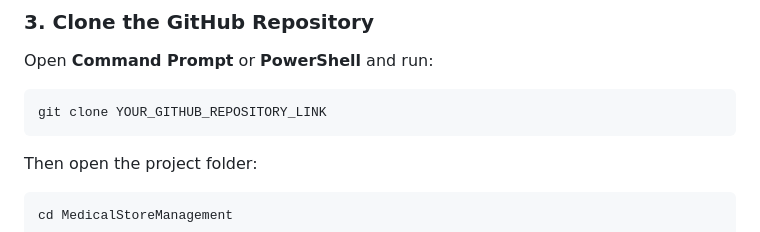
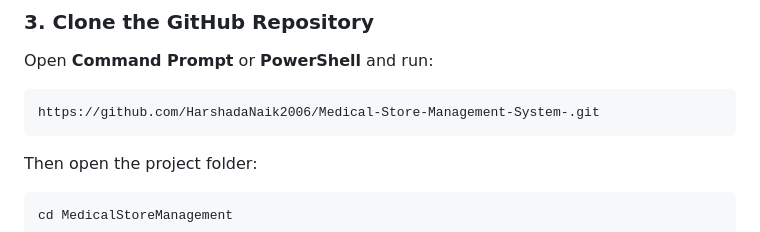
Before and after one commit to HarshadaNaik2006/Medical-Store-Management-System-, a Markdown page: README.md, the part around the change. GitHub-like rendering.

````diff
--- a/README.md
+++ b/README.md
@@ -105,7 +105,7 @@ Make sure the MongoDB server is running before starting the application.
 Open **Command Prompt** or **PowerShell** and run:
 
 ```bash
-git clone YOUR_GITHUB_REPOSITORY_LINK
+https://github.com/HarshadaNaik2006/Medical-Store-Management-System-.git
 ```
 
 Then open the project folder:
````
